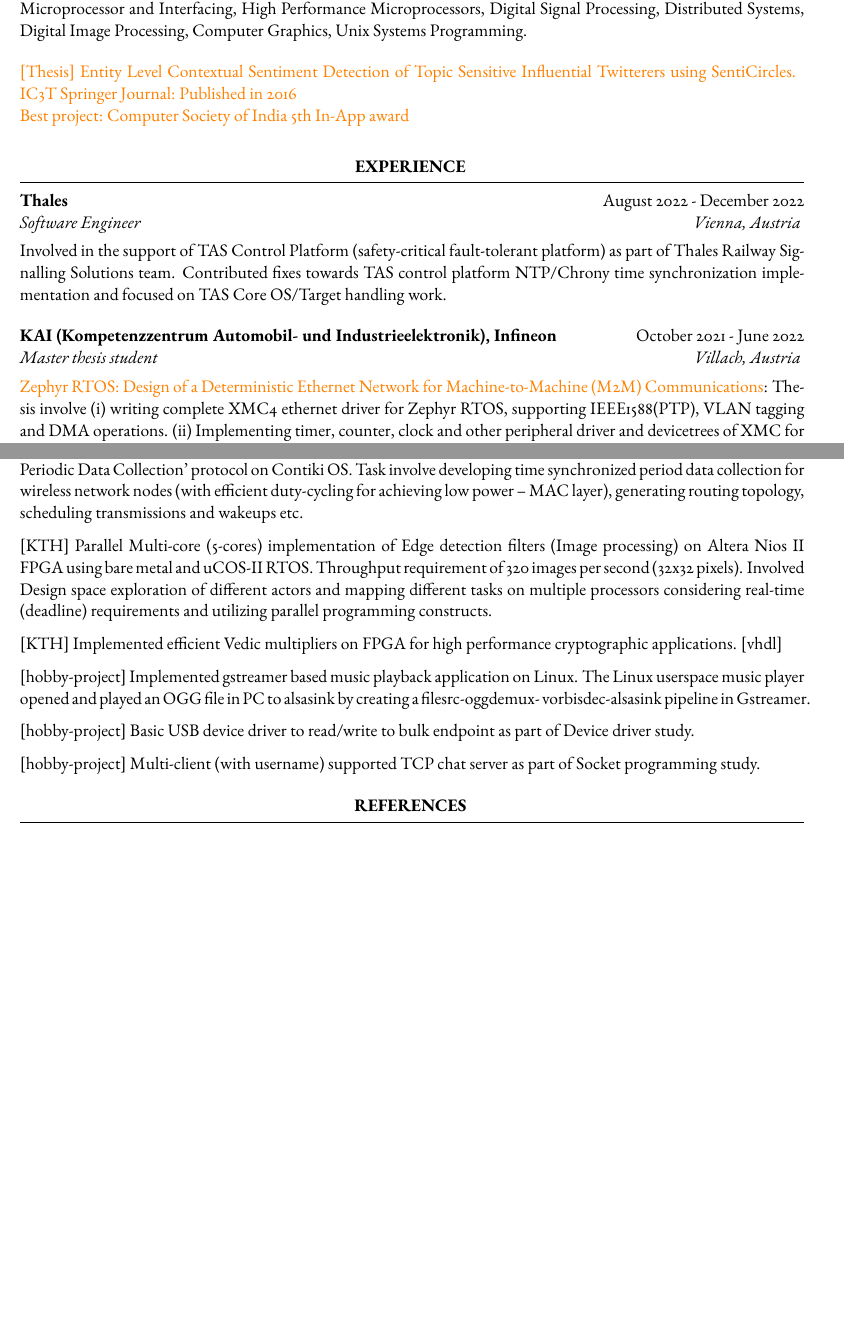
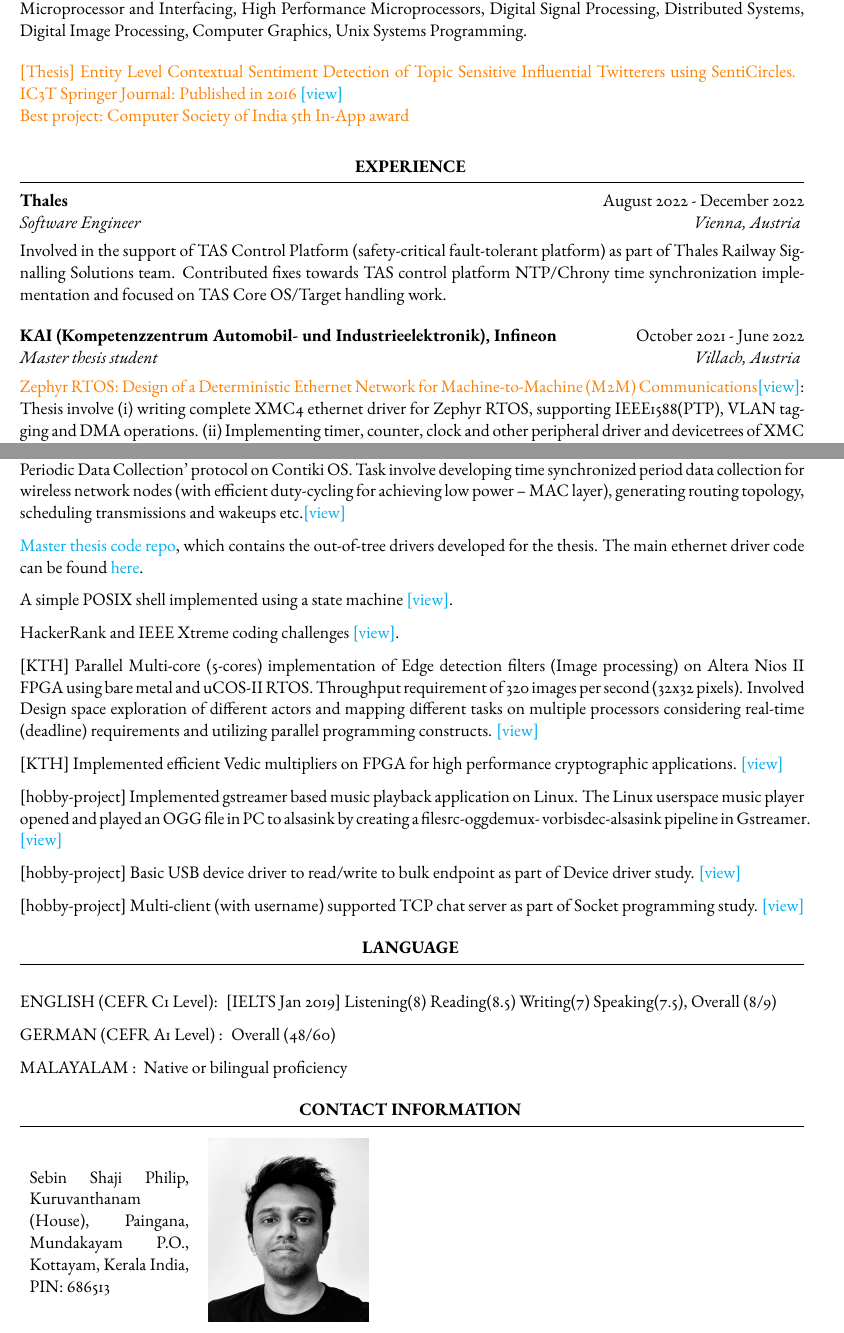
Before and after one commit to sebinsphilip/CurriculumVitae, a LaTeX CV (template.tex): two parts of pages 1 and 3 of 3, joined at a grey line, cut so that both start at the same text, the shorter picture padded with empty space. Compiled offline with pdfLaTeX.

Commit message:
Updated CV

```diff
--- a/template.tex
+++ b/template.tex
@@ -71,7 +86,7 @@
         Courses: Digital Systems Design, Operating Systems and Network Programming, Data Structures and Algorithms, Microprocessor and Interfacing, High Performance Microprocessors, Digital Signal Processing, Distributed Systems, Digital Image Processing, Computer Graphics, Unix Systems Programming.\hfill
         \bigskip\break
         {\color{orange}[Thesis] Entity Level Contextual Sentiment Detection of Topic Sensitive Influential Twitterers using SentiCircles. \break
-        IC3T Springer Journal: Published in 2016 \hfill \break
+        IC3T Springer Journal: Published in 2016 \href{https://link.springer.com/chapter/10.1007/978-981-10-3223-3\_19}{[view]}\hfill \break
         Best project: Computer Society of India 5th In-App award} \hfill
 
 
@@ -98,7 +113,8 @@
 %------------------------------------------------
 	\begin{rSubsection}{KAI (Kompetenzzentrum Automobil- und Industrieelektronik), Infineon}{October 2021 - June 2022}{Master thesis student}{Villach, Austria}
 
-            {\color{orange} Zephyr RTOS: Design of a Deterministic Ethernet Network for Machine-to-Machine (M2M) Communications}: Thesis involve (i) writing complete XMC4 ethernet driver for Zephyr RTOS, supporting IEEE1588(PTP), VLAN tagging and DMA operations. (ii) Implementing timer, counter, clock and other peripheral driver and devicetrees of XMC for Zephyr (iii) Integrating network stacks like UDP, TCP, MQTT and MQTT-SN of Zephyr with ethernet (iv) integrating gPTP Zephyr stack for network time synchronization (IEEE 802.1AS) (v) Implementing real-time traffic shaping algorithms based on IEEE 802.1Qav (credit-based stream reservation) and investigate feasibility of IEEE802.1Qbv on XMC4.
+            {\color{orange} Zephyr RTOS: Design of a Deterministic Ethernet Network for Machine-to-Machine (M2M) Communications}\href{https://www.linkedin.com/in/sebinsphilip/overlay/1635506986689/single-media-viewer/?type=DOCUMENT&profileId=ACoAAAm-xe0BCYwezV-q9pIlhl7WYDQHRff8kIE}{[view]}: Thesis involve (i) writing complete XMC4 ethernet driver for Zephyr RTOS, supporting IEEE1588(PTP), VLAN tagging and DMA operations. (ii) Implementing timer, counter, clock and other peripheral driver and devicetrees of XMC for Zephyr (iii) Integrating network stacks like UDP, TCP, MQTT and MQTT-SN of Zephyr with ethernet (iv) integrating gPTP Zephyr stack for network time synchronization (IEEE 802.1AS) (v) Implementing real-time traffic shaping algorithms based on IEEE 802.1Qav (credit-based stream reservation) and investigate feasibility of IEEE802.1Qbv on XMC4.
+            \href{https://github.com/sebinsphilip/zephyr\_xmc}{ See code here.}
 
 	\end{rSubsection}
 
@@ -193,12 +210,16 @@
 \begin{rSection}{Projects}
 
 	%Section content\ldots
-        \item {[UniTrento]} Course project of ‘Low power wireless networking for IoT’, for developing ‘Time Synchronization and Periodic Data Collection’ protocol on Contiki OS. Task involve developing time synchronized period data collection for wireless network nodes (with efficient duty-cycling for achieving low power – MAC layer), generating routing topology, scheduling transmissions and wakeups etc.
-        \item {[KTH]} Parallel Multi-core (5-cores) implementation of Edge detection filters (Image processing) on Altera Nios II FPGA using bare metal and uCOS-II RTOS. Throughput requirement of 320 images per second (32x32 pixels). Involved Design space exploration of different actors and mapping different tasks on multiple processors considering real-time (deadline) requirements and utilizing parallel programming constructs.
-        \item {[KTH]} Implemented efficient Vedic multipliers on FPGA for high performance cryptographic applications. {[vhdl]}
+        \item {[UniTrento]} Course project of ‘Low power wireless networking for IoT’, for developing ‘Time Synchronization and Periodic Data Collection’ protocol on Contiki OS. Task involve developing time synchronized period data collection for wireless network nodes (with efficient duty-cycling for achieving low power – MAC layer), generating routing topology, scheduling transmissions and wakeups etc.\href{https://github.com/sebinsphilip/LowPowerWN\_IOT}{ [view]}
+        \item {} \href{https://github.com/sebinsphilip/zephyr\_xmc}{Master thesis code repo}, which contains the out-of-tree drivers developed for the thesis. The main ethernet driver code can be found \href{https://github.com/sebinsphilip/zephyr\_xmc/tree/main/drivers/zephyr/ethernet}{here}.
+        \item {} A simple POSIX shell implemented using a state machine \href{https://github.com/sebinsphilip/matician\_shell}{[view]}.
+        \item {} HackerRank and IEEE Xtreme coding challenges \href{https://github.com/sebinsphilip/coding\_challenge}{[view]}.
+        \item {[KTH]} Parallel Multi-core (5-cores) implementation of Edge detection filters (Image processing) on Altera Nios II FPGA using bare metal and uCOS-II RTOS. Throughput requirement of 320 images per second (32x32 pixels). Involved Design space exploration of different actors and mapping different tasks on multiple processors considering real-time (deadline) requirements and utilizing parallel programming constructs. \href{https://github.com/sebinsphilip/Embedded\_software\_lab} {[view]}
+        \item {[KTH]} Implemented efficient Vedic multipliers on FPGA for high performance cryptographic applications. \href{https://github.com/sebinsphilip/vedic\_multiplier\_kth\_writing\_course}{[view]}
         \item {[hobby-project]} Implemented gstreamer based music playback application on Linux. The Linux userspace music player opened and played an OGG file in PC to alsasink by creating a filesrc-oggdemux- vorbisdec-alsasink pipeline in Gstreamer.
-        \item {[hobby-project]} Basic USB device driver to read/write to bulk endpoint as part of Device driver study.
-        \item {[hobby-project]} Multi-client (with username) supported TCP chat server as part of Socket programming study.
+        \href{https://github.com/sebinsphilip/gstreamer\_applications}{[view]}
+        \item {[hobby-project]} Basic USB device driver to read/write to bulk endpoint as part of Device driver study. \href{https://github.com/sebinsphilip/device\_drivers}{[view]}
+        \item {[hobby-project]} Multi-client (with username) supported TCP chat server as part of Socket programming study. \href{https://github.com/sebinsphilip/sockets}{[view]}
 
 \end{rSection}
 
@@ -208,12 +229,36 @@
 %	REFERENCES
 %----------------------------------------------------------------------------------------
 
-\begin{rSection}{References}
+\begin{rSection}{LANGUAGE}
 %\centering (Available upon request)
 	%Section content\ldots
-
+    \item {ENGLISH (CEFR C1 Level): } [IELTS Jan 2019] Listening(8) Reading(8.5) Writing(7) Speaking(7.5), Overall (8/9)
+    \item {GERMAN (CEFR A1 Level) : }  Overall (48/60)
+    \item {MALAYALAM              : } Native or bilingual proficiency
 \end{rSection}
 
 %----------------------------------------------------------------------------------------
 
+%----------------------------------------------------------------------------------------
+%	SAMPLES OF WORK
+%----------------------------------------------------------------------------------------
+
+\begin{rSection}{CONTACT INFORMATION}
+    \centering
+        %Section content\ldot
+        \begin{tabular}[t]{m{3.5cm} m{14cm}}
+        Sebin Shaji Philip,
+        Kuruvanthanam (House),
+        Paingana,
+        Mundakayam P.O.,
+        Kottayam, Kerala
+        India,
+        PIN: 686513 & \includegraphics[width=3.5cm, height=4cm]{dp}
+        \end{tabular}
+
+
+    \end{rSection}
+
+    %----------------------------------------------------------------------------------------
+
 \end{document}
```
Also changed, not shown: dp.jpg (added), template.pdf, template.tex (18 more changed lines).
